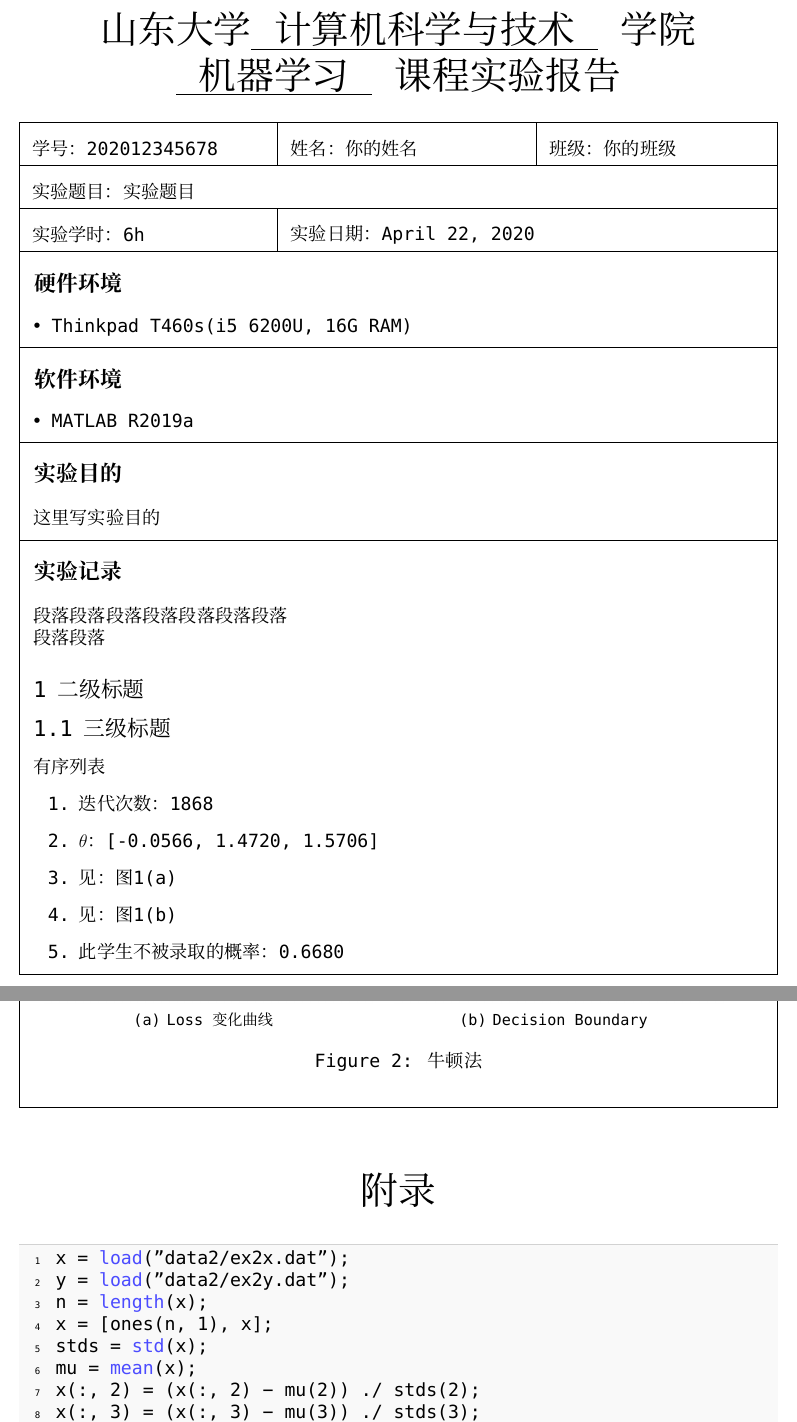
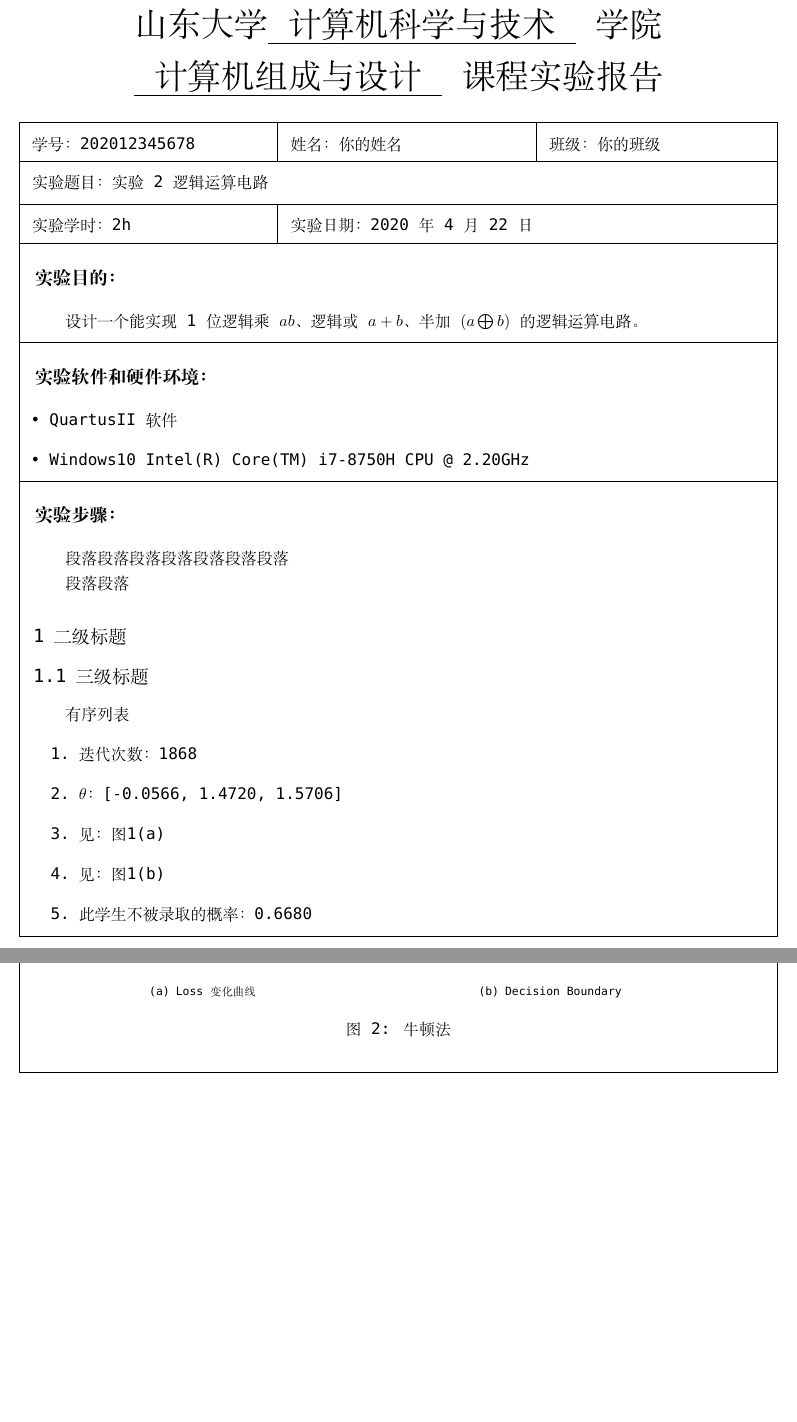
Before and after one commit to oops-sdu/sdu_report, a LaTeX document (main.tex, which reads sdureport.cls): two parts of pages 1 and 2 of 2, joined at a grey line, cut so that both start at the same text, the shorter picture padded with empty space. Compiled offline with XeLaTeX; a missing font is replaced by an installed copy or a similar font.

Commit message:
引入ctex包，中文字体更改为宋体，恢复段首缩进。
1. 引入ctex包，中文字体更改为宋体，恢复段首缩进
2. 修复了sduDocument前可能会出现两条分页符的bug
3.调整了学号、实验题目、实验学时三行的行间距

```diff
--- a/main.tex
+++ b/main.tex
@@ -7,33 +7,31 @@
 
 % just for filling a few pages
 \usepackage{blindtext}
-
+\usepackage{ctex}
+\usepackage{indentfirst}
 % initialize the variable texts
 \sduCollege{计算机科学与技术}
-\sduCourse{机器学习}
+\sduCourse{计算机组成与设计}
 \sduSdudentId{202012345678}
 \sduName{你的姓名}
 \sduClass{你的班级}
-\sduExperimentalTopics{实验题目}
-\sduExexperimentalHours{6h}
+\sduExperimentalTopics{实验2\  逻辑运算电路}
+\sduExexperimentalHours{2h}
 \sduDate{\today}
 
 \begin{document}
 \begin{sduDocument}
+	\section{实验目的：}
+	设计一个能实现1位逻辑乘$ab$、逻辑或$a+b$、半加$(a\bigoplus b)$的逻辑运算电路。
 
-	\section{硬件环境}
+	\section{实验软件和硬件环境：}
 	\begin{itemize}[leftmargin=1em]
-		\item Thinkpad T460s(i5 6200U, 16G RAM)
+		\item QuartusII 软件
+	    \item Windows10 Intel(R) Core(TM) i7-8750H CPU @ 2.20GHz
 	\end{itemize}
 
-	\section{软件环境}
-	\begin{itemize}[leftmargin=1em]
-		\item MATLAB R2019a
-	\end{itemize}
 
-	\section{实验目的}
-	这里写实验目的
-	\section{实验记录}
+	\section{实验步骤：}
 	段落	段落	段落	段落	段落	段落
 	段落
 
@@ -73,15 +71,5 @@
 
 \end{sduDocument}
 
-\begin{lstlisting}[language=matlab]
-x = load("data2/ex2x.dat");
-y = load("data2/ex2y.dat");
-n = length(x);
-x = [ones(n, 1), x];
-stds = std(x);
-mu = mean(x);
-x(:, 2) = (x(:, 2) - mu(2)) ./ stds(2);
-x(:, 3) = (x(:, 3) - mu(3)) ./ stds(3);
-\end{lstlisting}
 
 \end{document}
--- a/sdureport.cls
+++ b/sdureport.cls
@@ -47,7 +47,7 @@
 \titleformat{\subsection}[block]{\large}{\arabic{subsection}}{0.5em}{}
 \titleformat{\subsubsection}[block]{\large}{\arabic{subsection}.\arabic{subsubsection}}{0.5em}{}
 
-\setlength{\parindent}{0pt}
+% \setlength{\parindent}{0pt}
 \pagestyle{plain}
 
 % 代码样式
```
Also changed, not shown: README.md, image/demo.png, main.pdf, sdureport.cls (18 more changed lines).
